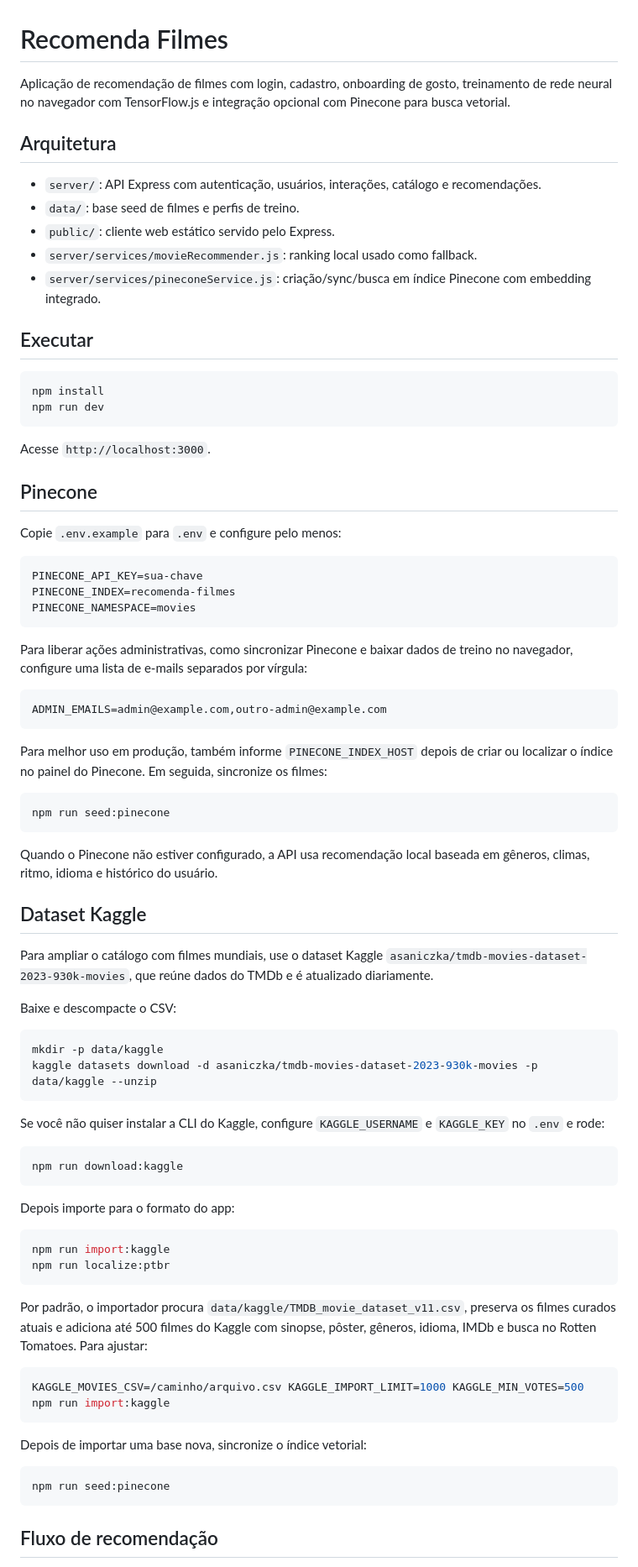
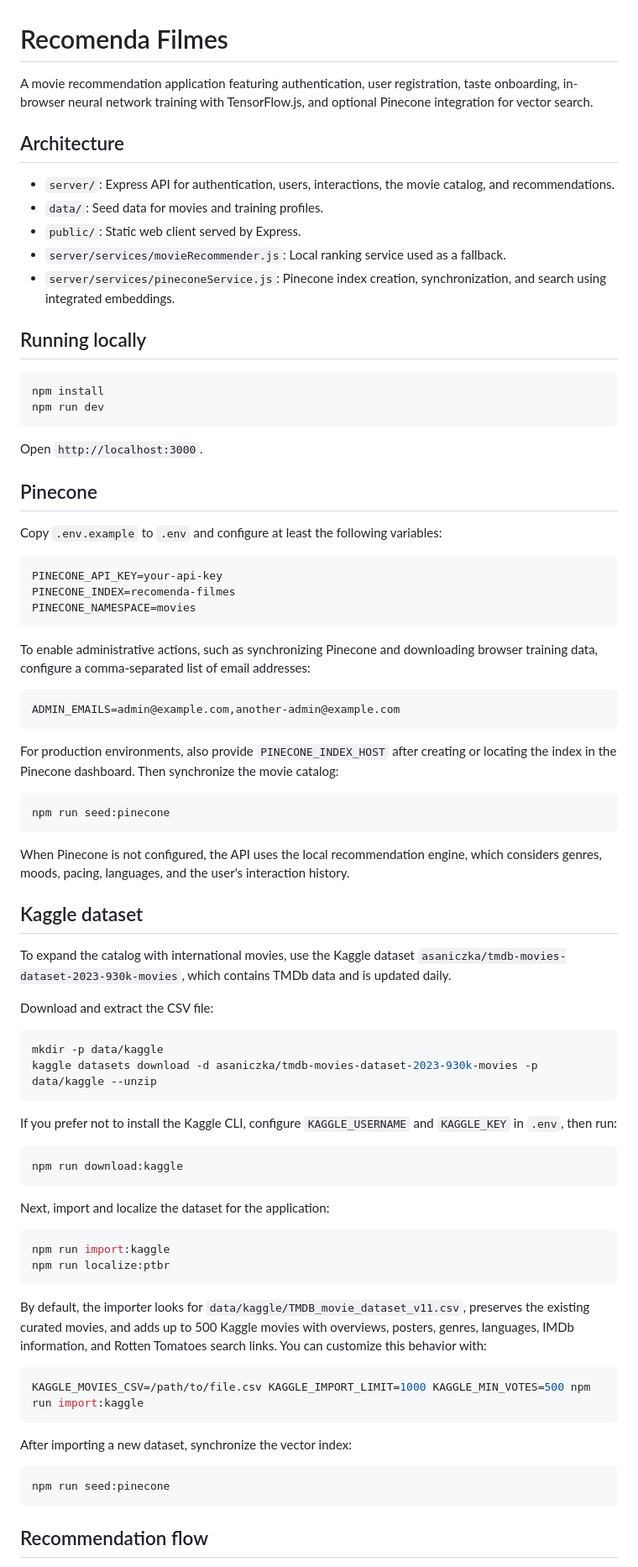
Before and after one commit to igorpimentelgameiro/recomenda-filmes, a Markdown page: README.md, the part around one of its changes. Shown at 84% size. Rendered like a GitHub page.

Commit message:
Translate README content from Portuguese to English

````diff
--- a/README.md
+++ b/README.md
@@ -1,83 +1,83 @@
 # Recomenda Filmes
 
-Aplicação de recomendação de filmes com login, cadastro, onboarding de gosto, treinamento de rede neural no navegador com TensorFlow.js e integração opcional com Pinecone para busca vetorial.
+A movie recommendation application featuring authentication, user registration, taste onboarding, in-browser neural network training with TensorFlow.js, and optional Pinecone integration for vector search.
 
-## Arquitetura
+## Architecture
 
-- `server/`: API Express com autenticação, usuários, interações, catálogo e recomendações.
-- `data/`: base seed de filmes e perfis de treino.
-- `public/`: cliente web estático servido pelo Express.
-- `server/services/movieRecommender.js`: ranking local usado como fallback.
-- `server/services/pineconeService.js`: criação/sync/busca em índice Pinecone com embedding integrado.
+- `server/`: Express API for authentication, users, interactions, the movie catalog, and recommendations.
+- `data/`: Seed data for movies and training profiles.
+- `public/`: Static web client served by Express.
+- `server/services/movieRecommender.js`: Local ranking service used as a fallback.
+- `server/services/pineconeService.js`: Pinecone index creation, synchronization, and search using integrated embeddings.
 
-## Executar
+## Running locally
 
 ```bash
 npm install
 npm run dev
 ```
 
-Acesse `http://localhost:3000`.
+Open `http://localhost:3000`.
 
 ## Pinecone
 
-Copie `.env.example` para `.env` e configure pelo menos:
+Copy `.env.example` to `.env` and configure at least the following variables:
 
 ```bash
-PINECONE_API_KEY=sua-chave
+PINECONE_API_KEY=your-api-key
 PINECONE_INDEX=recomenda-filmes
 PINECONE_NAMESPACE=movies
 ```
 
-Para liberar ações administrativas, como sincronizar Pinecone e baixar dados de treino no navegador, configure uma lista de e-mails separados por vírgula:
+To enable administrative actions, such as synchronizing Pinecone and downloading browser training data, configure a comma-separated list of email addresses:
 
 ```bash
-ADMIN_EMAILS=admin@example.com,outro-admin@example.com
+ADMIN_EMAILS=admin@example.com,another-admin@example.com
 ```
 
-Para melhor uso em produção, também informe `PINECONE_INDEX_HOST` depois de criar ou localizar o índice no painel do Pinecone. Em seguida, sincronize os filmes:
+For production environments, also provide `PINECONE_INDEX_HOST` after creating or locating the index in the Pinecone dashboard. Then synchronize the movie catalog:
 
 ```bash
 npm run seed:pinecone
 ```
 
-Quando o Pinecone não estiver configurado, a API usa recomendação local baseada em gêneros, climas, ritmo, idioma e histórico do usuário.
+When Pinecone is not configured, the API uses the local recommendation engine, which considers genres, moods, pacing, languages, and the user's interaction history.
 
-## Dataset Kaggle
+## Kaggle dataset
 
-Para ampliar o catálogo com filmes mundiais, use o dataset Kaggle `asaniczka/tmdb-movies-dataset-2023-930k-movies`, que reúne dados do TMDb e é atualizado diariamente.
+To expand the catalog with international movies, use the Kaggle dataset `asaniczka/tmdb-movies-dataset-2023-930k-movies`, which contains TMDb data and is updated daily.
 
-Baixe e descompacte o CSV:
+Download and extract the CSV file:
 
 ```bash
 mkdir -p data/kaggle
 kaggle datasets download -d asaniczka/tmdb-movies-dataset-2023-930k-movies -p data/kaggle --unzip
 ```
 
-Se você não quiser instalar a CLI do Kaggle, configure `KAGGLE_USERNAME` e `KAGGLE_KEY` no `.env` e rode:
+If you prefer not to install the Kaggle CLI, configure `KAGGLE_USERNAME` and `KAGGLE_KEY` in `.env`, then run:
 
 ```bash
 npm run download:kaggle
 ```
 
-Depois importe para o formato do app:
+Next, import and localize the dataset for the application:
 
 ```bash
 npm run import:kaggle
 npm run localize:ptbr
 ```
 
-Por padrão, o importador procura `data/kaggle/TMDB_movie_dataset_v11.csv`, preserva os filmes curados atuais e adiciona até 500 filmes do Kaggle com sinopse, pôster, gêneros, idioma, IMDb e busca no Rotten Tomatoes. Para ajustar:
+By default, the importer looks for `data/kaggle/TMDB_movie_dataset_v11.csv`, preserves the existing curated movies, and adds up to 500 Kaggle movies with overviews, posters, genres, languages, IMDb information, and Rotten Tomatoes search links. You can customize this behavior with:
 
 ```bash
-KAGGLE_MOVIES_CSV=/caminho/arquivo.csv KAGGLE_IMPORT_LIMIT=1000 KAGGLE_MIN_VOTES=500 npm run import:kaggle
+KAGGLE_MOVIES_CSV=/path/to/file.csv KAGGLE_IMPORT_LIMIT=1000 KAGGLE_MIN_VOTES=500 npm run import:kaggle
 ```
 
-Depois de importar uma base nova, sincronize o índice vetorial:
+After importing a new dataset, synchronize the vector index:
 
 ```bash
 npm run seed:pinecone
 ```
 
-## Fluxo de recomendação
+## Recommendation flow
 
````
Also changed, not shown: other parts of README.md (+8 -8 lines).
